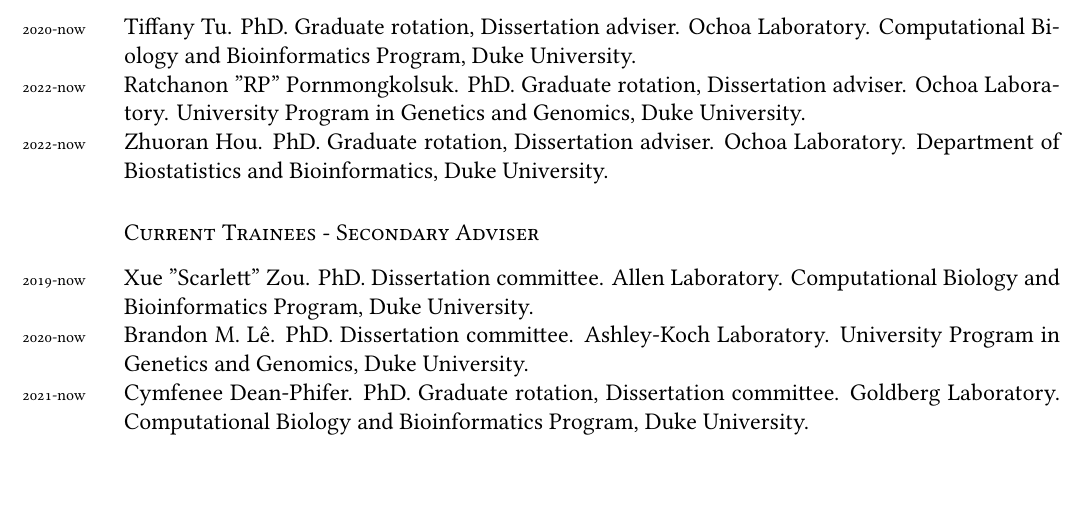
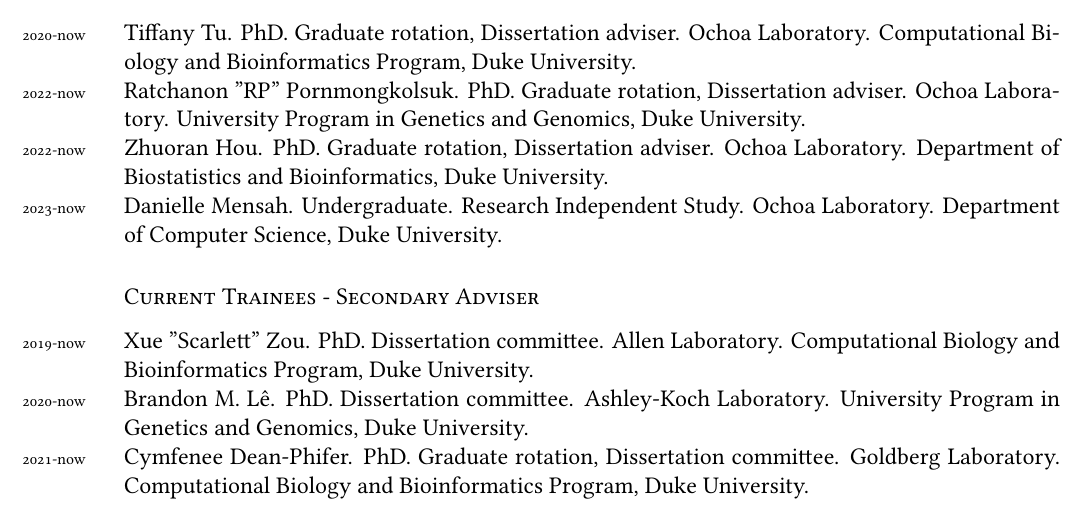
Before and after one commit to alexviiia/cv, a LaTeX CV (cv.tex, which reads students.tex): part of page 6 of 8 before the commit and part of page 6 of 9 after it, cut so that both start at the same text, the shorter picture padded with empty space. Compiled offline with XeLaTeX; a missing font is replaced by an installed copy or a similar font.

Commit message:
students: added Danielle

```diff
--- a/students.tex
+++ b/students.tex
@@ -3,7 +3,8 @@
 \subsection*{Current Trainees - Primary Adviser}
 \years{2020-now}Tiffany Tu. PhD. Graduate rotation, Dissertation adviser. Ochoa Laboratory. Computational Biology and Bioinformatics Program, Duke University.\\
 \years{2022-now}Ratchanon "RP" Pornmongkolsuk. PhD. Graduate rotation, Dissertation adviser. Ochoa Laboratory. University Program in Genetics and Genomics, Duke University.\\
-\years{2022-now}Zhuoran Hou. PhD. Graduate rotation, Dissertation adviser. Ochoa Laboratory. Department of Biostatistics and Bioinformatics, Duke University.
+\years{2022-now}Zhuoran Hou. PhD. Graduate rotation, Dissertation adviser. Ochoa Laboratory. Department of Biostatistics and Bioinformatics, Duke University.\\
+\years{2023-now}Danielle Mensah. Undergraduate. Research Independent Study. Ochoa Laboratory. Department of Computer Science, Duke University.
 
 \subsection*{Current Trainees - Secondary Adviser}
 \years{2019-now}Xue "Scarlett" Zou. PhD. Dissertation committee. Allen Laboratory. Computational Biology and Bioinformatics Program, Duke University.\\
```
Also changed, not shown: cv.pdf.
